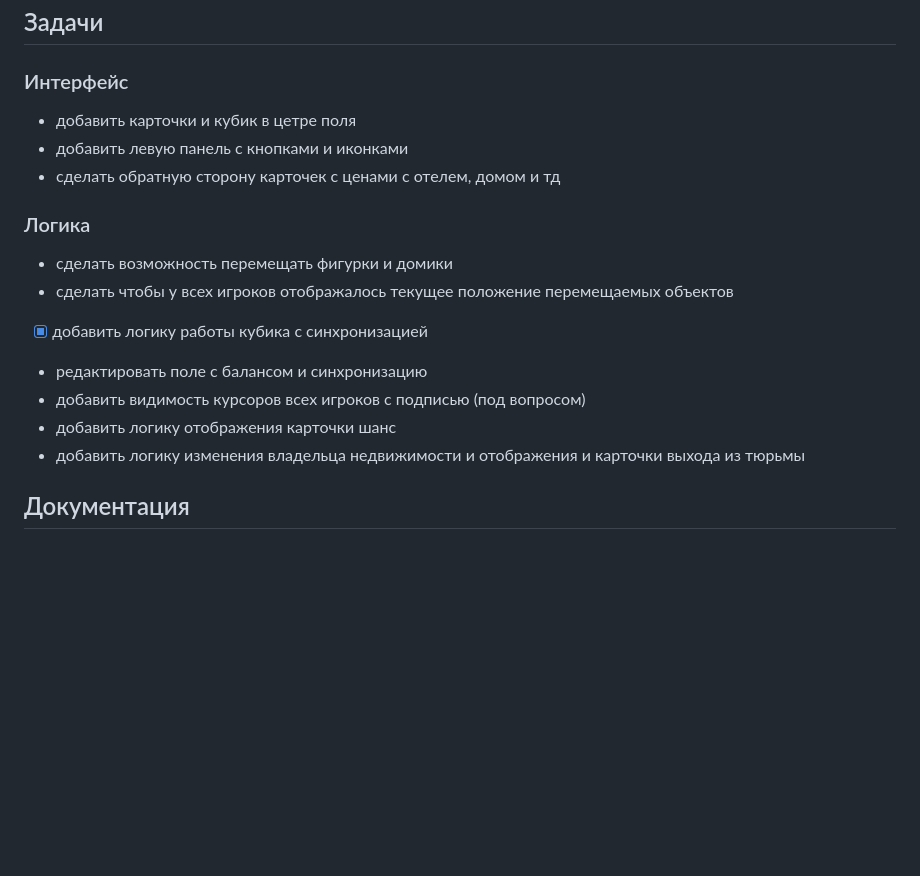
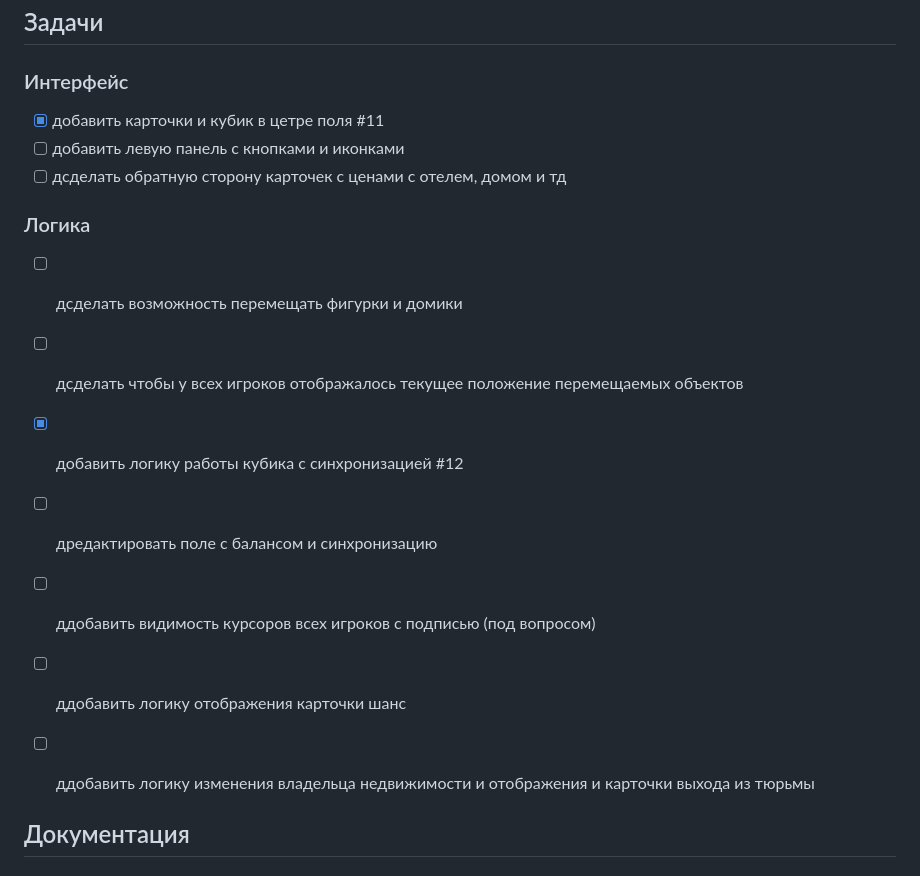
Before and after one commit to fed-off/board-games, a Markdown page: README.md, the part around the change. Rendered like a GitHub page; blank space fills up the shorter version.

```diff
--- a/README.md
+++ b/README.md
@@ -184,18 +184,18 @@ https://www.ixbt.com/live/offtopic/obzor-nastolnoy-igry-monopoliya-golosovoe-upr
 
 ## Задачи
 ### Интерфейс
-- добавить карточки и кубик в цетре поля
-- добавить левую панель с кнопками и иконками
-- сделать обратную сторону карточек с ценами с отелем, домом и тд
+- [x] добавить карточки и кубик в цетре поля #11
+- [ ] добавить левую панель с кнопками и иконками
+- [ ] дсделать обратную сторону карточек с ценами с отелем, домом и тд
 
 ### Логика
-- сделать возможность перемещать фигурки и домики
-- сделать чтобы у всех игроков отображалось текущее положение перемещаемых объектов
-- [x] добавить логику работы кубика с синхронизацией
-- редактировать поле с балансом и синхронизацию
-- добавить видимость курсоров всех игроков с подписью (под вопросом)
-- добавить логику отображения карточки шанс
-- добавить логику изменения владельца недвижимости и отображения и карточки выхода из тюрьмы
+- [ ] дсделать возможность перемещать фигурки и домики
+- [ ] дсделать чтобы у всех игроков отображалось текущее положение перемещаемых объектов
+- [x] добавить логику работы кубика с синхронизацией #12
+- [ ] дредактировать поле с балансом и синхронизацию
+- [ ] ддобавить видимость курсоров всех игроков с подписью (под вопросом)
+- [ ] ддобавить логику отображения карточки шанс
+- [ ] ддобавить логику изменения владельца недвижимости и отображения и карточки выхода из тюрьмы
 
 
 ## Документация
```
